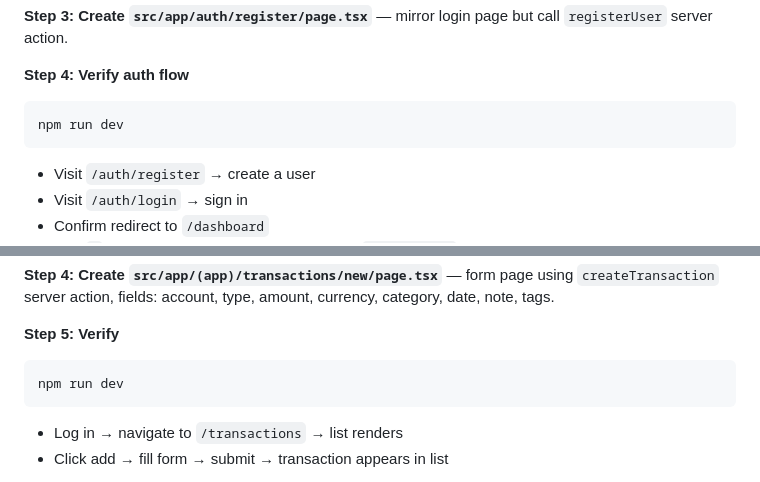
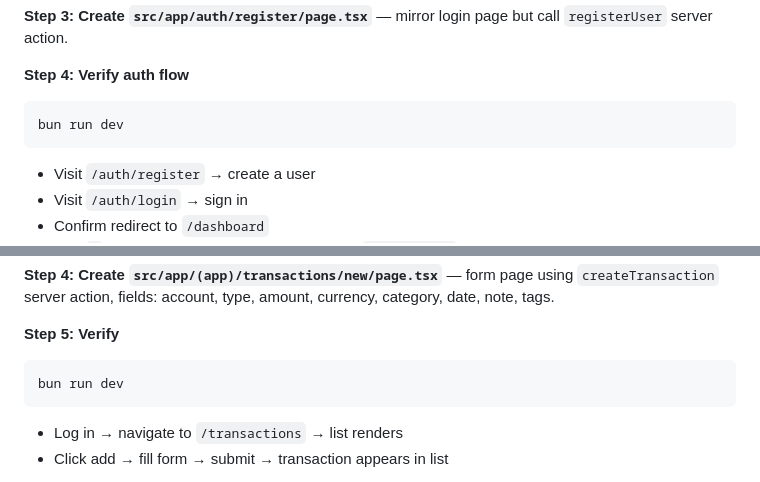
Before and after one commit to KTS-o7/ledgerify-web, a Markdown page: docs/plans/2026-04-28-ledgerify-implementation.md, 2 parts joined by grey strips. Rendered like a GitHub page.

````diff
--- a/docs/plans/2026-04-28-ledgerify-implementation.md
+++ b/docs/plans/2026-04-28-ledgerify-implementation.md
@@ -987,7 +987,7 @@ export default function LoginPage() {
 **Step 4: Verify auth flow**
 
 ```bash
-npm run dev
+bun run dev
 ```
 - Visit `/auth/register` → create a user
 - Visit `/auth/login` → sign in
@@ -1186,7 +1186,7 @@ export default async function TransactionsPage() {
 **Step 5: Verify**
 
 ```bash
-npm run dev
+bun run dev
 ```
 - Log in → navigate to `/transactions` → list renders
 - Click add → fill form → submit → transaction appears in list
````
Also changed, not shown: other parts of docs/plans/2026-04-28-ledgerify-implementation.md (+27 -28 lines).
